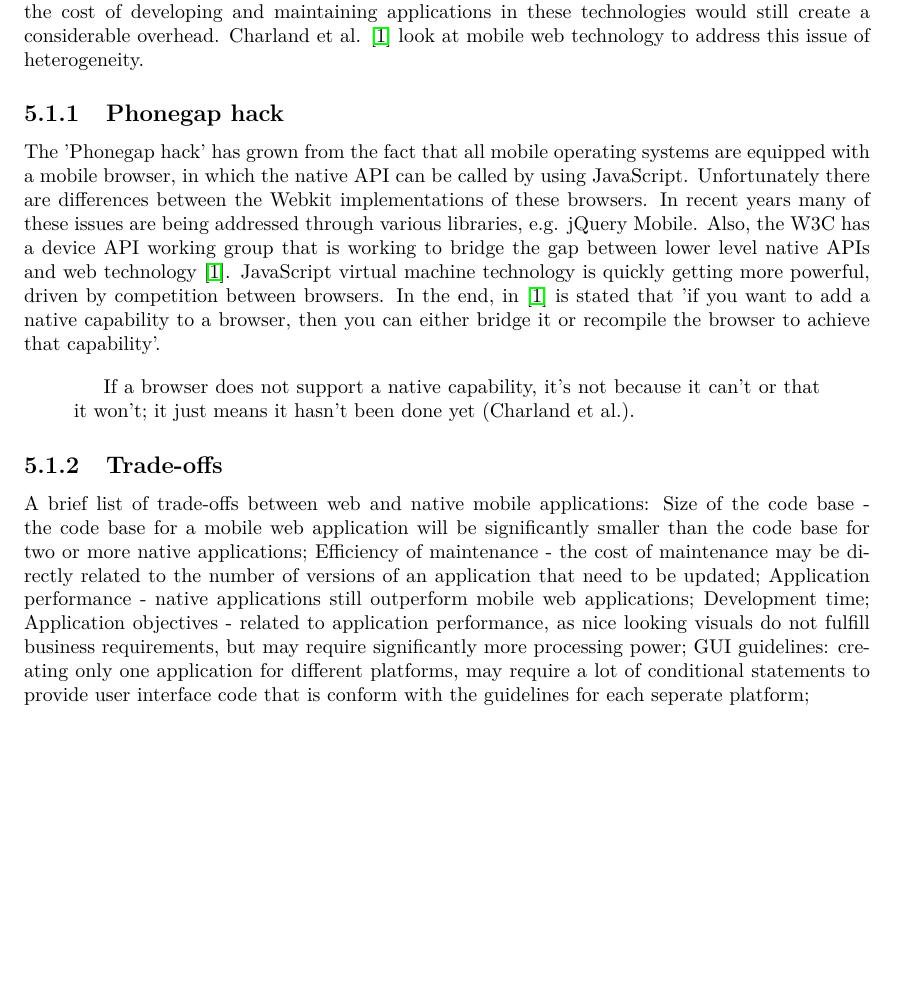
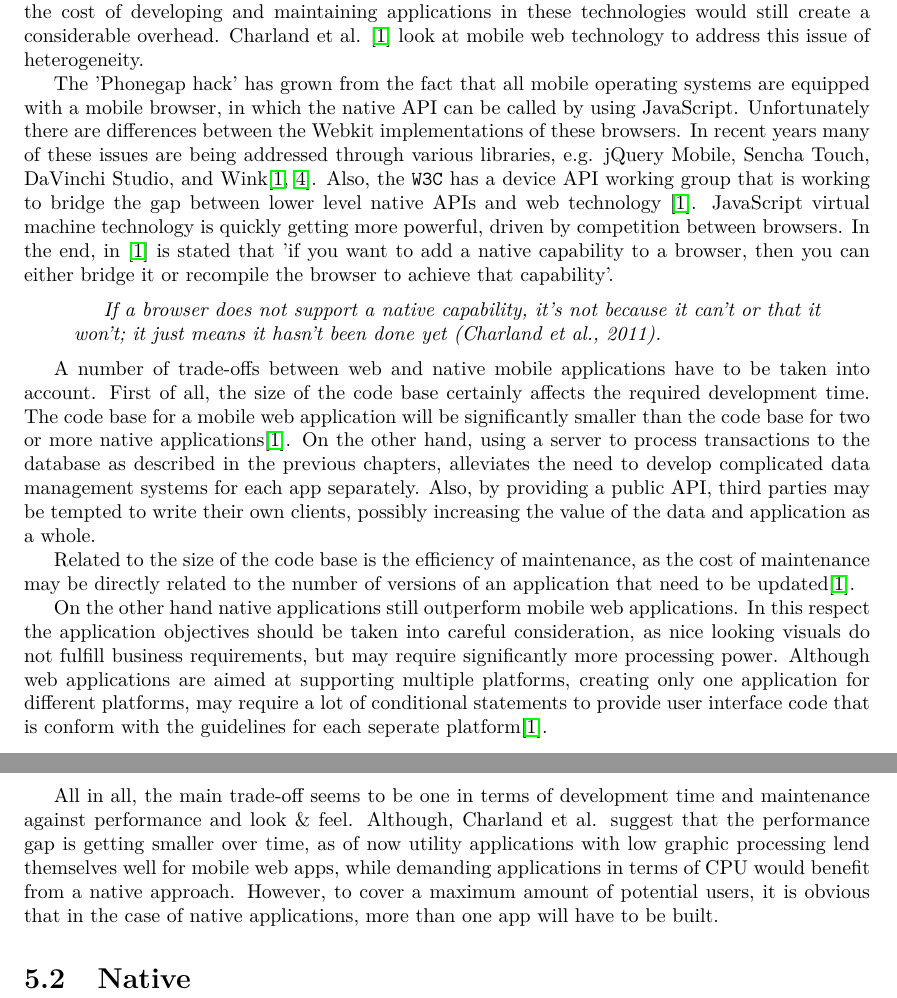
Before and after one commit to mumedev/forum-report, a LaTeX thesis (mume12 - Report Forum Application.tex, which reads tex/comparison.tex): part of page 17 of 24 before the commit and two parts of pages 17 and 18 of 25 after it, the two joined at a grey line, cut so that both start at the same text, the shorter picture padded with empty space. Compiled offline with pdfLaTeX.

Commit message:
in progress

```diff
--- a/tex/comparison.tex
+++ b/tex/comparison.tex
@@ -7,23 +7,19 @@
 
 In \cite{Charland:2011:MAD:1941487.1941504} a table is presented of the required skill set to be able to write mobile applications for each platform. From the nine mobile technologies that were included, the market shares for Android and iOS operating systems are 68.3\% and 18.8\% respectively, clearly dominating the market \cite{Graziano:2012}. Numbers suggest that the Windows Phone will establish itself as another giant on the market, however still considerably less significant than Android or iOS. Even though this suggests development of native applications can be reduced to development for two to three technologies, the cost of developing and maintaining applications in these technologies would still create a considerable overhead. Charland et al. \cite{Charland:2011:MAD:1941487.1941504} look at mobile web technology to address this issue of heterogeneity.
 
+The 'Phonegap hack' has grown from the fact that all mobile operating systems are equipped with a mobile browser, in which the native API can be called by using JavaScript. Unfortunately there are differences between the Webkit implementations of these browsers. In recent years many of these issues are being addressed through various libraries, e.g. jQuery Mobile, Sencha Touch, DaVinchi Studio, and Wink\cite{Charland:2011:MAD:1941487.1941504, mobpartner:2013}. Also, the \texttt{W3C} has a device API working group that is working to bridge the gap between lower level native APIs and web technology \cite{Charland:2011:MAD:1941487.1941504}. JavaScript virtual machine technology is quickly getting more powerful, driven by competition between browsers. In the end, in \cite{Charland:2011:MAD:1941487.1941504} is stated that 'if you want to add a native capability to a browser, then you can either bridge it or recompile the browser to achieve that capability'.
 
-\subsection{Phonegap hack}
+\begin{quotation}
+	\textit{If a browser does not support a native capability, it's not because it can't or that it won't; it just means it hasn't been done yet (Charland et al., 2011).}
+\end{quotation}
 
-The 'Phonegap hack' has grown from the fact that all mobile operating systems are equipped with a mobile browser, in which the native API can be called by using JavaScript. Unfortunately there are differences between the Webkit implementations of these browsers. In recent years many of these issues are being addressed through various libraries, e.g. jQuery Mobile. Also, the W3C has a device API working group that is working to bridge the gap between lower level native APIs and web technology \cite{Charland:2011:MAD:1941487.1941504}. JavaScript virtual machine technology is quickly getting more powerful, driven by competition between browsers. In the end, in \cite{Charland:2011:MAD:1941487.1941504} is stated that 'if you want to add a native capability to a browser, then you can either bridge it or recompile the browser to achieve that capability'.
+A number of trade-offs between web and native mobile applications have to be taken into account. First of all, the size of the code base certainly affects the required development time. The code base for a mobile web application will be significantly smaller than the code base for two or more native applications\cite{Charland:2011:MAD:1941487.1941504}. On the other hand, using a server to process transactions to the database as described in the previous chapters, alleviates the need to develop complicated data management systems for each app separately. Also, by providing a public API, third parties may be tempted to write their own clients, possibly increasing the value of the data and application as a whole.
+
+Related to the size of the code base is the efficiency of maintenance, as the cost of maintenance may be directly related to the number of versions of an application that need to be updated\cite{Charland:2011:MAD:1941487.1941504}.
+
+On the other hand native applications still outperform mobile web applications. In this respect the application objectives should be taken into careful consideration, as nice looking visuals do not fulfill business requirements, but may require significantly more processing power. Although web applications are aimed at supporting multiple platforms, creating only one application for different platforms, may require a lot of conditional statements to provide user interface code that is conform with the guidelines for each seperate platform\cite{Charland:2011:MAD:1941487.1941504}.
+
+All in all, the main trade-off seems to be one in terms of development time and maintenance against performance and look \& feel. Although, Charland et al. suggest that the performance gap is getting smaller over time, as of now utility applications with low graphic processing lend themselves well for mobile web apps, while demanding applications in terms of CPU would benefit from a native approach. However, to cover a maximum amount of potential users, it is obvious that in the case of native applications, more than one app will have to be built.
 
 
-\begin{quotation}
-	If a browser does not support a native capability, it's not because it can't or that it won't; it just means it hasn't been done yet (Charland et al.).
-\end{quotation}
-
-
-\subsection{Trade-offs}
-
-A brief list of trade-offs between web and native mobile applications:
-Size of the code base - the code base for a mobile web application will be significantly smaller than the code base for two or more native applications;
-Efficiency of maintenance - the cost of maintenance may be directly related to the number of versions of an application that need to be updated;
-Application performance - native applications still outperform mobile web applications;
-Development time;
-Application objectives - related to application performance, as nice looking visuals do not fulfill business requirements, but may require significantly more processing power;
-GUI guidelines: creating only one application for different platforms, may require a lot of conditional statements to provide user interface code that is conform with the guidelines for each seperate platform;
+\section{Native }
```
Also changed, not shown: bib/references.bib (+21 -0 lines), tex/implementation.tex (+2 -0 lines), mume12 - Report Forum Application.pdf.
